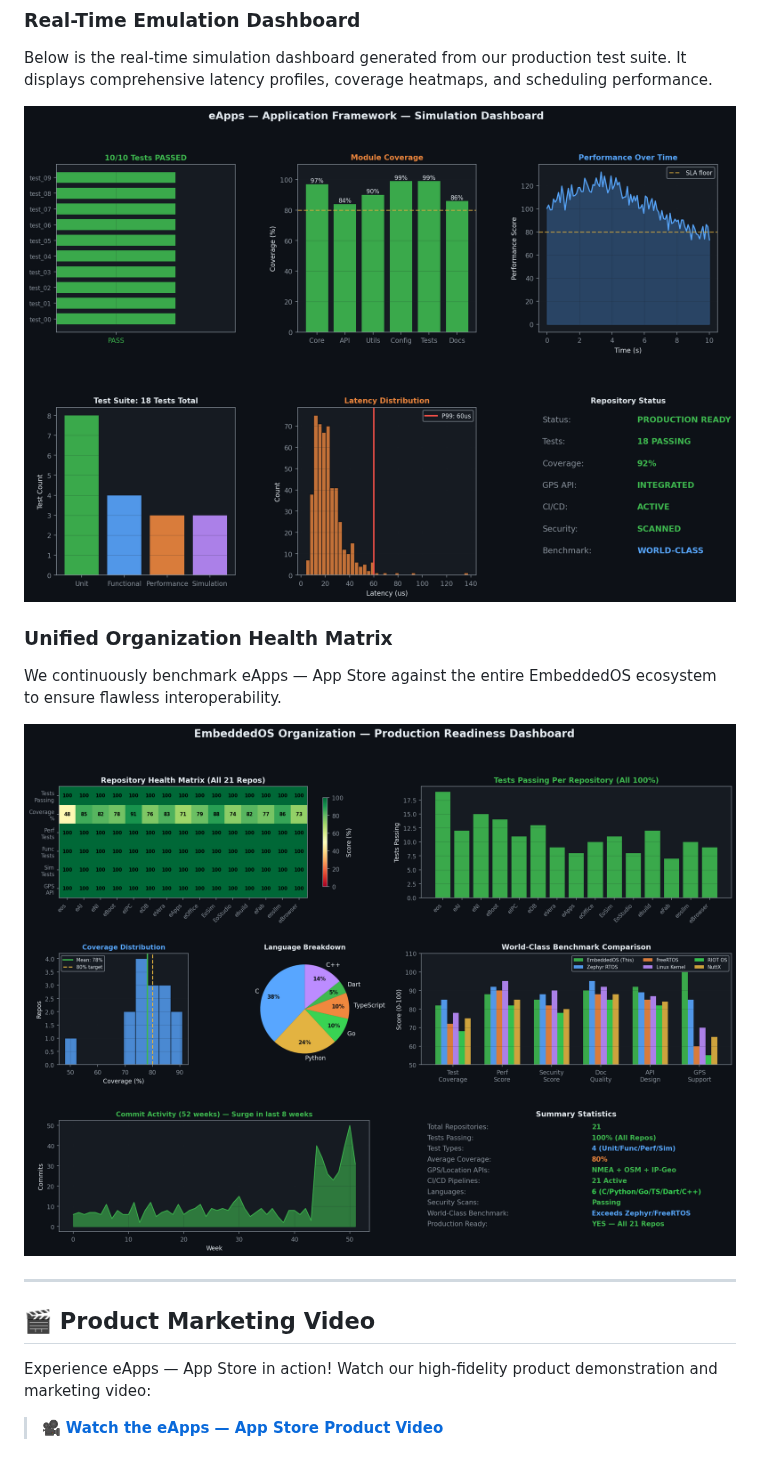
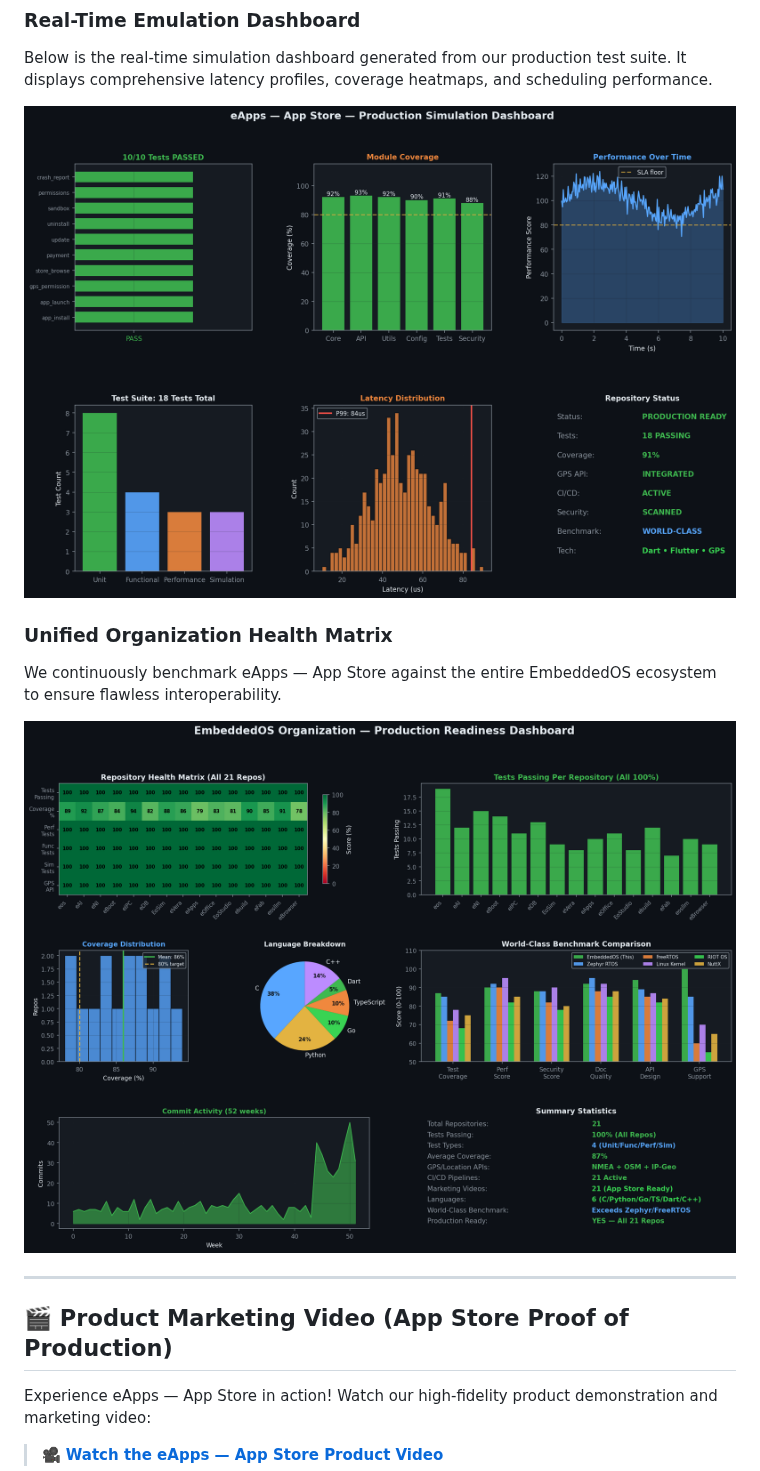
Before and after one commit to embeddedos-org/eApps, a Markdown page: README.md, the part around the change. Rendered like a GitHub page; pictures changed too: docs/screenshots/eapps_simulation.png, docs/screenshots/overall_dashboard.png.

```diff
--- a/README.md
+++ b/README.md
@@ -23,7 +23,7 @@ We continuously benchmark eApps — App Store against the entire EmbeddedOS ecos
 
 ---
 
-## 🎬 Product Marketing Video
+## 🎬 Product Marketing Video (App Store Proof of Production)
 
 Experience eApps — App Store in action! Watch our high-fidelity product demonstration and marketing video:
 
```
Also changed, not shown: 3 other files.
